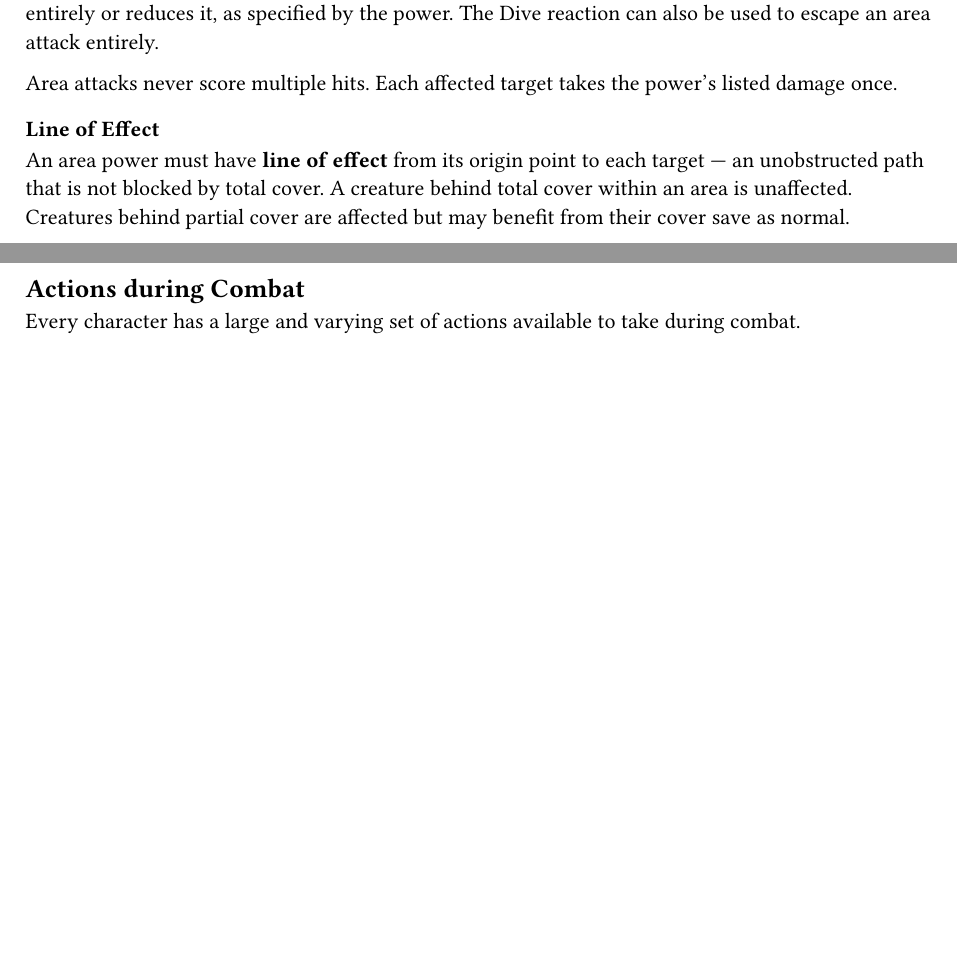
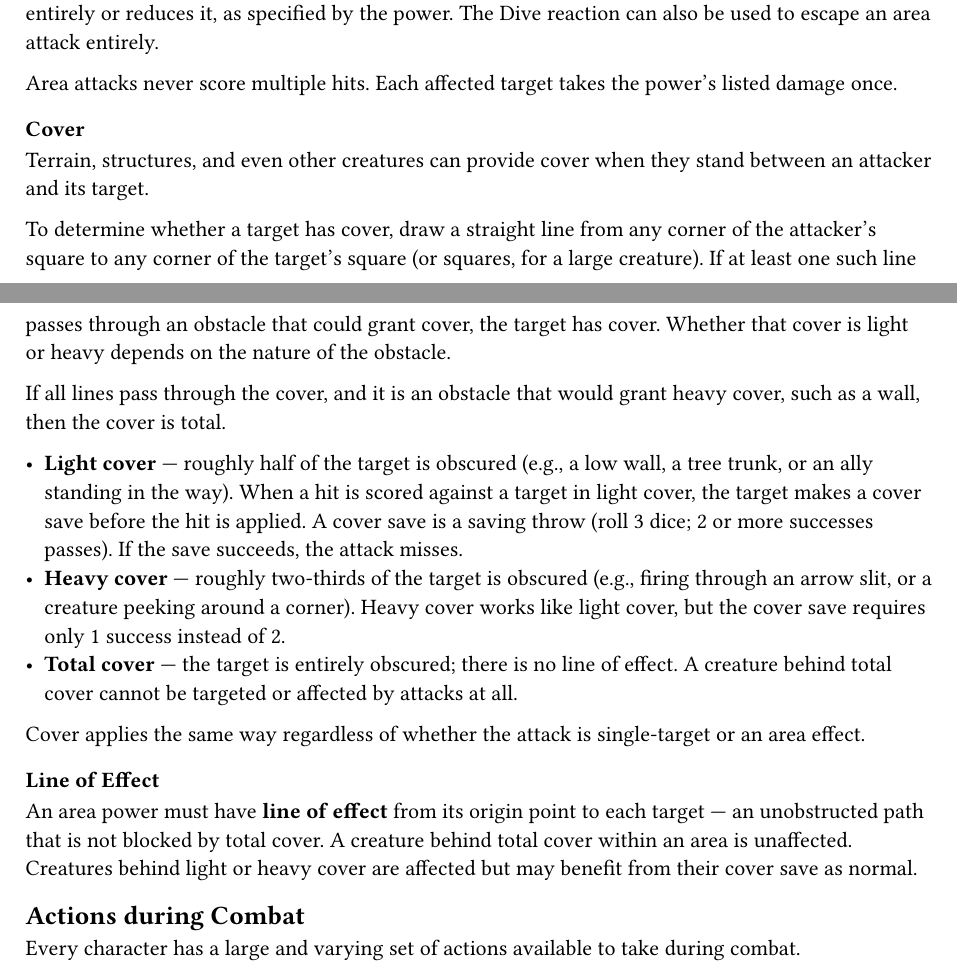
Before and after one commit to HallowXIII/ashen-rules, a Typst document (src/combat.typ): two parts of pages 8 and 9 of 12 before the commit and two parts of pages 8 and 9 of 13 after it, joined at a grey line, cut so that both start at the same text, the shorter picture padded with empty space. Compiled offline with Typst 0.15.

Commit message:
add cover, area clarifications

```diff
--- a/src/combat.typ
+++ b/src/combat.typ
@@ -400,9 +400,23 @@ A creature that succeeds on its resistance check against an area attack either n
 
 Area attacks never score multiple hits. Each affected target takes the power's listed damage once.
 
+=== Cover
+
+Terrain, structures, and even other creatures can provide cover when they stand between an attacker and its target.
+
+To determine whether a target has cover, draw a straight line from any corner of the attacker's square to any corner of the target's square (or squares, for a large creature). If at least one such line passes through an obstacle that could grant cover, the target has cover. Whether that cover is light or heavy depends on the nature of the obstacle.
+
+If all lines pass through the cover, and it is an obstacle that would grant heavy cover, such as a wall, then the cover is total.
+
+- *Light cover* — roughly half of the target is obscured (e.g., a low wall, a tree trunk, or an ally standing in the way). When a hit is scored against a target in light cover, the target makes a cover save before the hit is applied. A cover save is a saving throw (roll 3 dice; 2 or more successes passes). If the save succeeds, the attack misses.
+- *Heavy cover* — roughly two-thirds of the target is obscured (e.g., firing through an arrow slit, or a creature peeking around a corner). Heavy cover works like light cover, but the cover save requires only 1 success instead of 2.
+- *Total cover* — the target is entirely obscured; there is no line of effect. A creature behind total cover cannot be targeted or affected by attacks at all.
+
+Cover applies the same way regardless of whether the attack is single-target or an area effect.
+
 === Line of Effect
 
-An area power must have *line of effect* from its origin point to each target — an unobstructed path that is not blocked by total cover. A creature behind total cover within an area is unaffected. Creatures behind partial cover are affected but may benefit from their cover save as normal.
+An area power must have *line of effect* from its origin point to each target — an unobstructed path that is not blocked by total cover. A creature behind total cover within an area is unaffected. Creatures behind light or heavy cover are affected but may benefit from their cover save as normal.
 
 == Actions during Combat
 
```
Also changed, not shown: src/skills.typ (+1 -1 lines), ashen.pdf, src/combat.typ (2 more changed lines).
